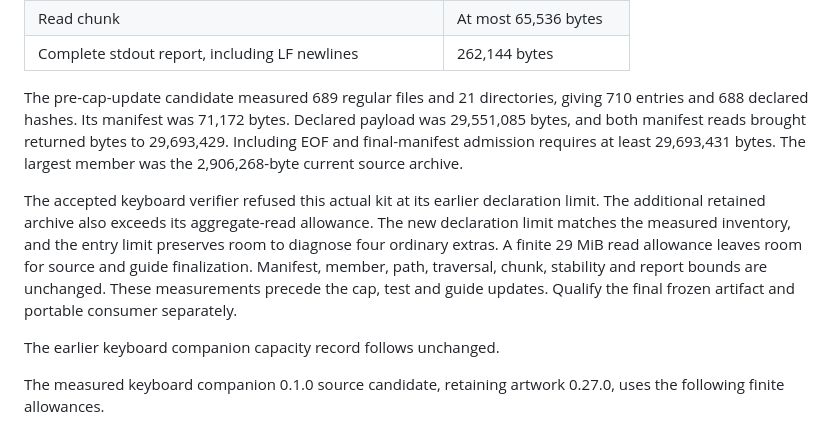
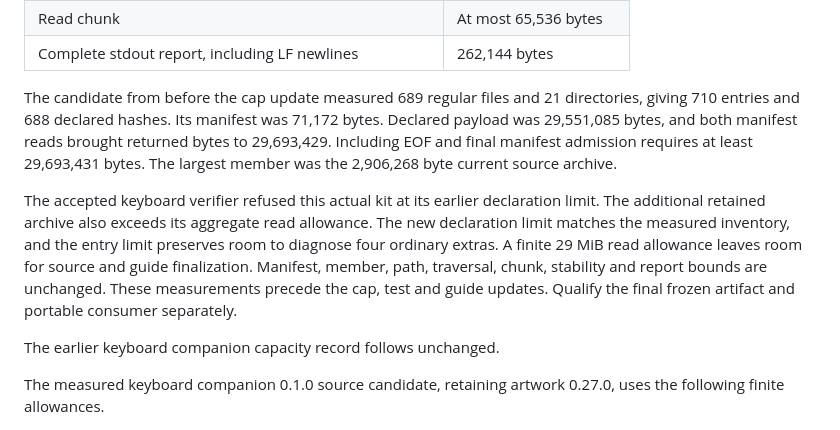
Before and after one commit to T92T1914/clair-obscur-themes, a Markdown page: docs/portable-verification.md, the part around one of its changes. Drawn GitHub-style.

```diff
--- a/docs/portable-verification.md
+++ b/docs/portable-verification.md
@@ -151,9 +151,9 @@ The measured artwork 0.28.0 candidate retains Keyboard Companion 0.1.0 and the c
 | Read chunk | At most 65,536 bytes |
 | Complete stdout report, including LF newlines | 262,144 bytes |
 
-The pre-cap-update candidate measured 689 regular files and 21 directories, giving 710 entries and 688 declared hashes. Its manifest was 71,172 bytes. Declared payload was 29,551,085 bytes, and both manifest reads brought returned bytes to 29,693,429. Including EOF and final-manifest admission requires at least 29,693,431 bytes. The largest member was the 2,906,268-byte current source archive.
+The candidate from before the cap update measured 689 regular files and 21 directories, giving 710 entries and 688 declared hashes. Its manifest was 71,172 bytes. Declared payload was 29,551,085 bytes, and both manifest reads brought returned bytes to 29,693,429. Including EOF and final manifest admission requires at least 29,693,431 bytes. The largest member was the 2,906,268 byte current source archive.
 
-The accepted keyboard verifier refused this actual kit at its earlier declaration limit. The additional retained archive also exceeds its aggregate-read allowance. The new declaration limit matches the measured inventory, and the entry limit preserves room to diagnose four ordinary extras. A finite 29 MiB read allowance leaves room for source and guide finalization. Manifest, member, path, traversal, chunk, stability and report bounds are unchanged. These measurements precede the cap, test and guide updates. Qualify the final frozen artifact and portable consumer separately.
+The accepted keyboard verifier refused this actual kit at its earlier declaration limit. The additional retained archive also exceeds its aggregate read allowance. The new declaration limit matches the measured inventory, and the entry limit preserves room to diagnose four ordinary extras. A finite 29 MiB read allowance leaves room for source and guide finalization. Manifest, member, path, traversal, chunk, stability and report bounds are unchanged. These measurements precede the cap, test and guide updates. Qualify the final frozen artifact and portable consumer separately.
 
 The earlier keyboard companion capacity record follows unchanged.
 
```
Also changed, not shown: other parts of docs/portable-verification.md (+41 -41 lines), docs/garmin-redesign.md (+23 -23 lines), docs/samsung-icons.md (+44 -44 lines).
